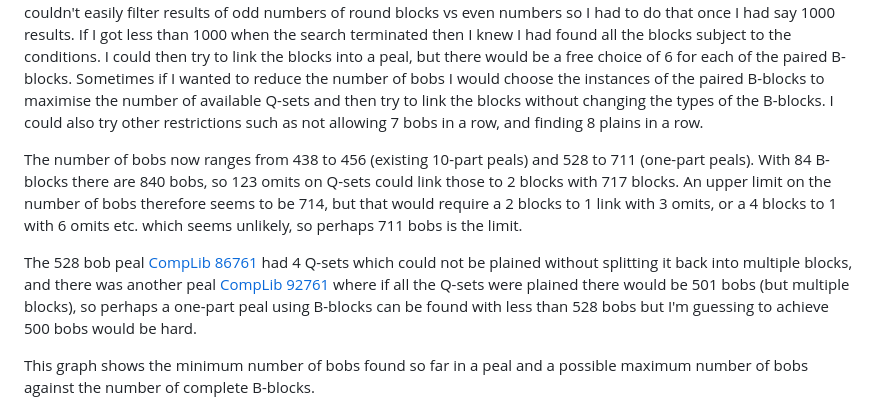
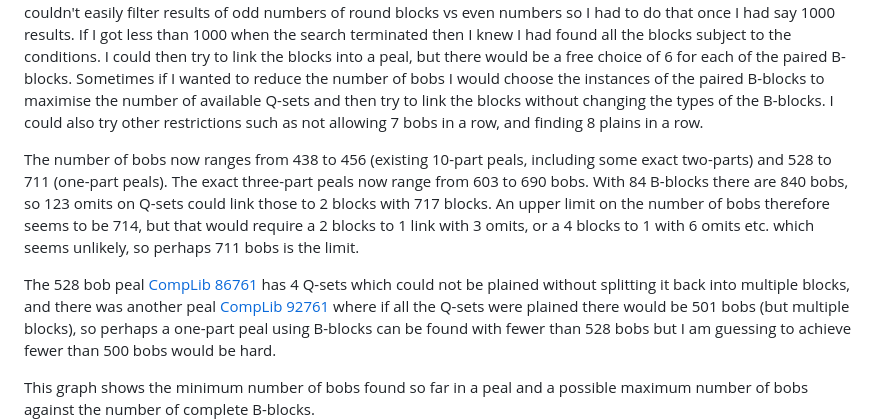
Before and after one commit to ajohnson1/ajohnson1.github.io, a Markdown page: bobsonly.md, the part around the change. Rendered like a GitHub page.

Commit message:
Update bobsonly.md
Update summary

```diff
--- a/bobsonly.md
+++ b/bobsonly.md
@@ -2465,9 +2465,9 @@ For example, sometimes I took one peal, bobbed all the Q-sets to get an odd numb
 
 I then took the remaining sixes and searched to see how many sets of round blocks I could obtain. I might also impose other limits like the total number of bobs (because otherwise the search might just turn up 84 B-blocks), and number of complete B-blocks, and also that any Q-sets should be bobbed (to restrict equivalent solutions). My searches couldn't easily filter results of odd numbers of round blocks vs even numbers so I had to do that once I had say 1000 results. If I got less than 1000 when the search terminated then I knew I had found all the blocks subject to the conditions. I could then try to link the blocks into a peal, but there would be a free choice of 6 for each of the paired B-blocks. Sometimes if I wanted to reduce the number of bobs I would choose the instances of the paired B-blocks to maximise the number of available Q-sets and then try to link the blocks without changing the types of the B-blocks. I could also try other restrictions such as not allowing 7 bobs in a row, and finding 8 plains in a row.
 
-The number of bobs now ranges from 438 to 456 (existing 10-part peals) and 528 to 711 (one-part peals). With 84 B-blocks there are 840 bobs, so 123 omits on Q-sets could link those to 2 blocks with 717 blocks. An upper limit on the number of bobs therefore seems to be 714, but that would require a 2 blocks to 1 link with 3 omits, or a 4 blocks to 1 with 6 omits etc. which seems unlikely, so perhaps 711 bobs is the limit.
-
-The 528 bob peal [CompLib 86761](https://complib.org/composition/86761) had 4 Q-sets which could not be plained without splitting it back into multiple blocks, and there was another peal [CompLib 92761](https://complib.org/composition/92761) where if all the Q-sets were plained there would be 501 bobs (but multiple blocks), so perhaps a one-part peal using B-blocks can be found with less than 528 bobs but I'm guessing to achieve 500 bobs would be hard.
+The number of bobs now ranges from 438 to 456 (existing 10-part peals, including some exact two-parts) and 528 to 711 (one-part peals). The exact three-part peals now range from 603 to 690 bobs. With 84 B-blocks there are 840 bobs, so 123 omits on Q-sets could link those to 2 blocks with 717 blocks. An upper limit on the number of bobs therefore seems to be 714, but that would require a 2 blocks to 1 link with 3 omits, or a 4 blocks to 1 with 6 omits etc. which seems unlikely, so perhaps 711 bobs is the limit.
+
+The 528 bob peal [CompLib 86761](https://complib.org/composition/86761) has 4 Q-sets which could not be plained without splitting it back into multiple blocks, and there was another peal [CompLib 92761](https://complib.org/composition/92761) where if all the Q-sets were plained there would be 501 bobs (but multiple blocks), so perhaps a one-part peal using B-blocks can be found with fewer than 528 bobs but I am guessing to achieve fewer than 500 bobs would be hard.
 
 This graph shows the minimum number of bobs found so far in a peal and a possible maximum number of bobs against the number of complete B-blocks. ![Bobs-only peals of bobs vs complete B-blocks](bobsvbblocks3.png)
 
```
